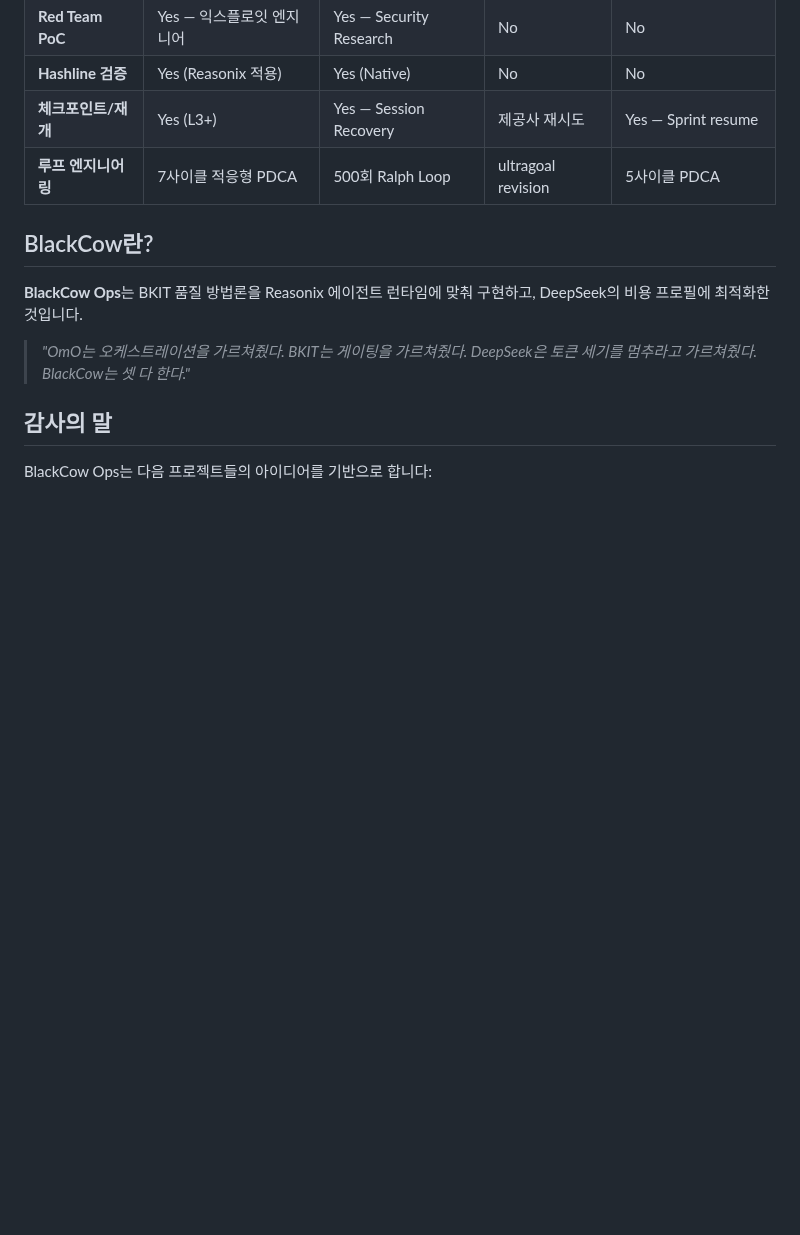
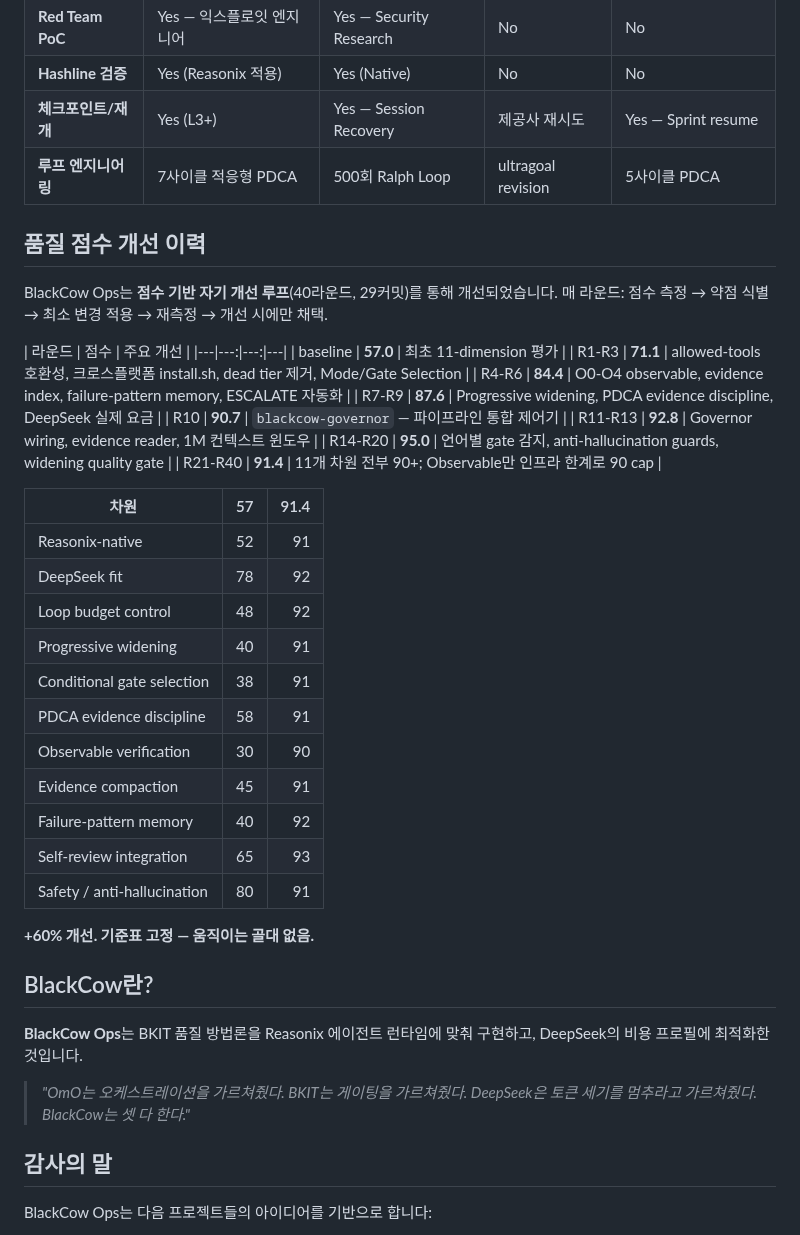
Before and after one commit to blackcowmaster/blackcow-ops, a Markdown page: README.ko.md, the part around the change. Drawn GitHub-style; blank space fills up the shorter version.

Commit message:
docs: add quality score evolution table (EN/KO) — 57→91.4 (+60%)

```diff
--- a/README.ko.md
+++ b/README.ko.md
@@ -167,6 +167,37 @@ BlackCow는 **낭비해도 될 만큼 저렴한** 모델을 위해 설계되었
 | **체크포인트/재개** | Yes (L3+) | Yes — Session Recovery | 제공사 재시도 | Yes — Sprint resume |
 | **루프 엔지니어링** | 7사이클 적응형 PDCA | 500회 Ralph Loop | ultragoal revision | 5사이클 PDCA |
 
+## 품질 점수 개선 이력
+
+BlackCow Ops는 **점수 기반 자기 개선 루프**(40라운드, 29커밋)를 통해 개선되었습니다. 매 라운드: 점수 측정 → 약점 식별 → 최소 변경 적용 → 재측정 → 개선 시에만 채택.
+
+| 라운드 | 점수 | 주요 개선 |
+|---|---:|---:|---|
+| baseline | **57.0** | 최초 11-dimension 평가 |
+| R1-R3 | **71.1** | allowed-tools 호환성, 크로스플랫폼 install.sh, dead tier 제거, Mode/Gate Selection |
+| R4-R6 | **84.4** | O0-O4 observable, evidence index, failure-pattern memory, ESCALATE 자동화 |
+| R7-R9 | **87.6** | Progressive widening, PDCA evidence discipline, DeepSeek 실제 요금 |
+| R10 | **90.7** | `blackcow-governor` — 파이프라인 통합 제어기 |
+| R11-R13 | **92.8** | Governor wiring, evidence reader, 1M 컨텍스트 윈도우 |
+| R14-R20 | **95.0** | 언어별 gate 감지, anti-hallucination guards, widening quality gate |
+| R21-R40 | **91.4** | 11개 차원 전부 90+; Observable만 인프라 한계로 90 cap |
+
+| 차원 | 57 | 91.4 |
+|---|---:|---:|
+| Reasonix-native | 52 | 91 |
+| DeepSeek fit | 78 | 92 |
+| Loop budget control | 48 | 92 |
+| Progressive widening | 40 | 91 |
+| Conditional gate selection | 38 | 91 |
+| PDCA evidence discipline | 58 | 91 |
+| Observable verification | 30 | 90 |
+| Evidence compaction | 45 | 91 |
+| Failure-pattern memory | 40 | 92 |
+| Self-review integration | 65 | 93 |
+| Safety / anti-hallucination | 80 | 91 |
+
+**+60% 개선. 기준표 고정 — 움직이는 골대 없음.**
+
 ## BlackCow란?
 
 **BlackCow Ops**는 BKIT 품질 방법론을 Reasonix 에이전트 런타임에 맞춰 구현하고, DeepSeek의 비용 프로필에 최적화한 것입니다.
```
Also changed, not shown: README.md (+31 -0 lines).
